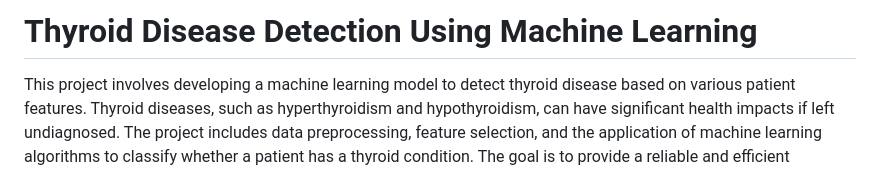
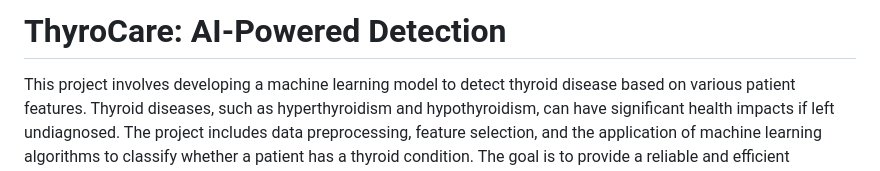
Before and after one commit to vishalrajput29/ThyroCare-AI-Powered-Detection, a Markdown page: README.md, the part around the change. GitHub-like rendering.

```diff
--- a/README.md
+++ b/README.md
@@ -1,5 +1,5 @@
 
-# Thyroid Disease Detection Using Machine Learning
+# ThyroCare: AI-Powered Detection
 
 This project involves developing a machine learning model to detect thyroid disease based on various patient features. Thyroid diseases, such as hyperthyroidism and hypothyroidism, can have significant health impacts if left undiagnosed. The project includes data preprocessing, feature selection, and the application of machine learning algorithms to classify whether a patient has a thyroid condition. The goal is to provide a reliable and efficient diagnostic tool to assist healthcare professionals in identifying thyroid disorders early, leading to better patient outcomes.
 ## Author
```
